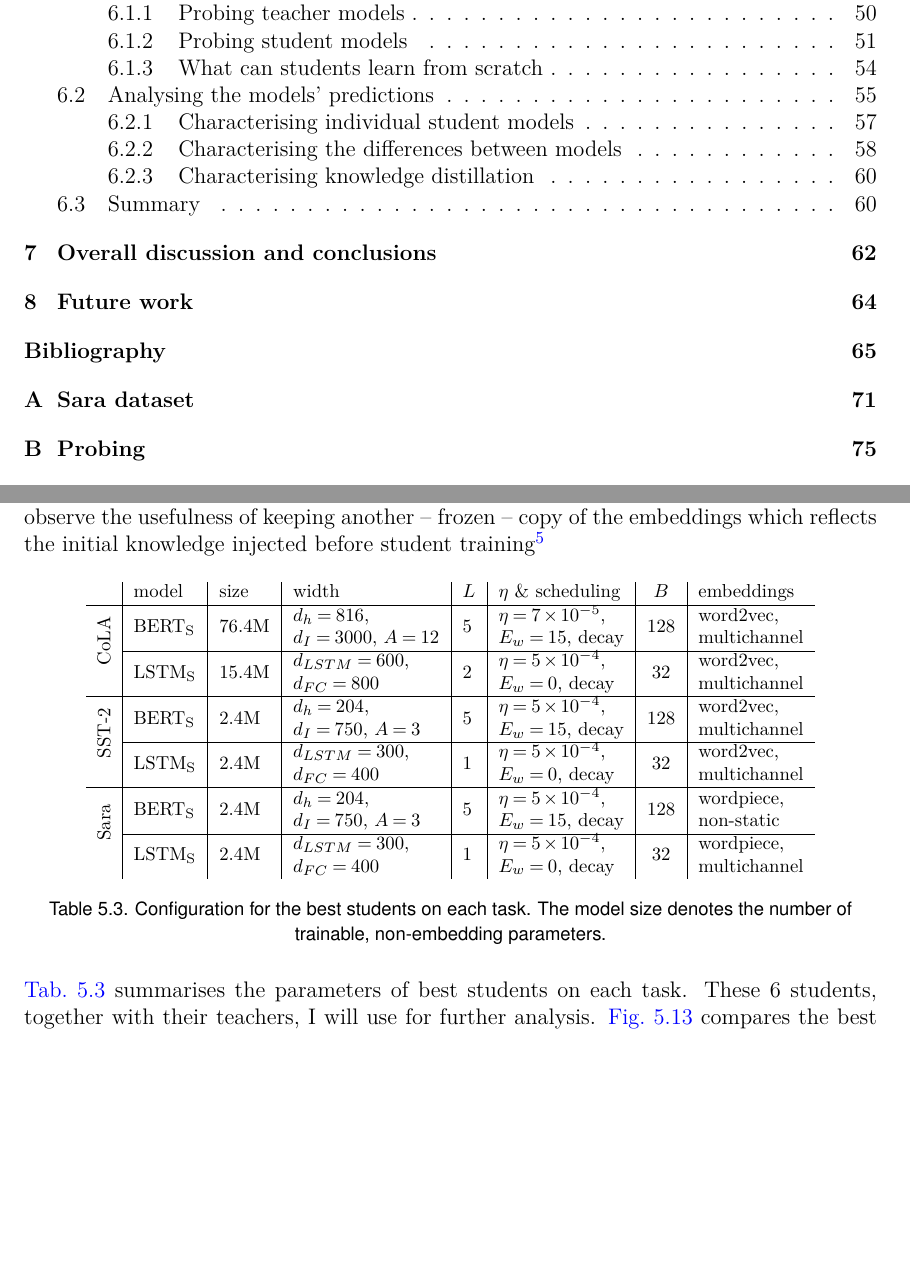
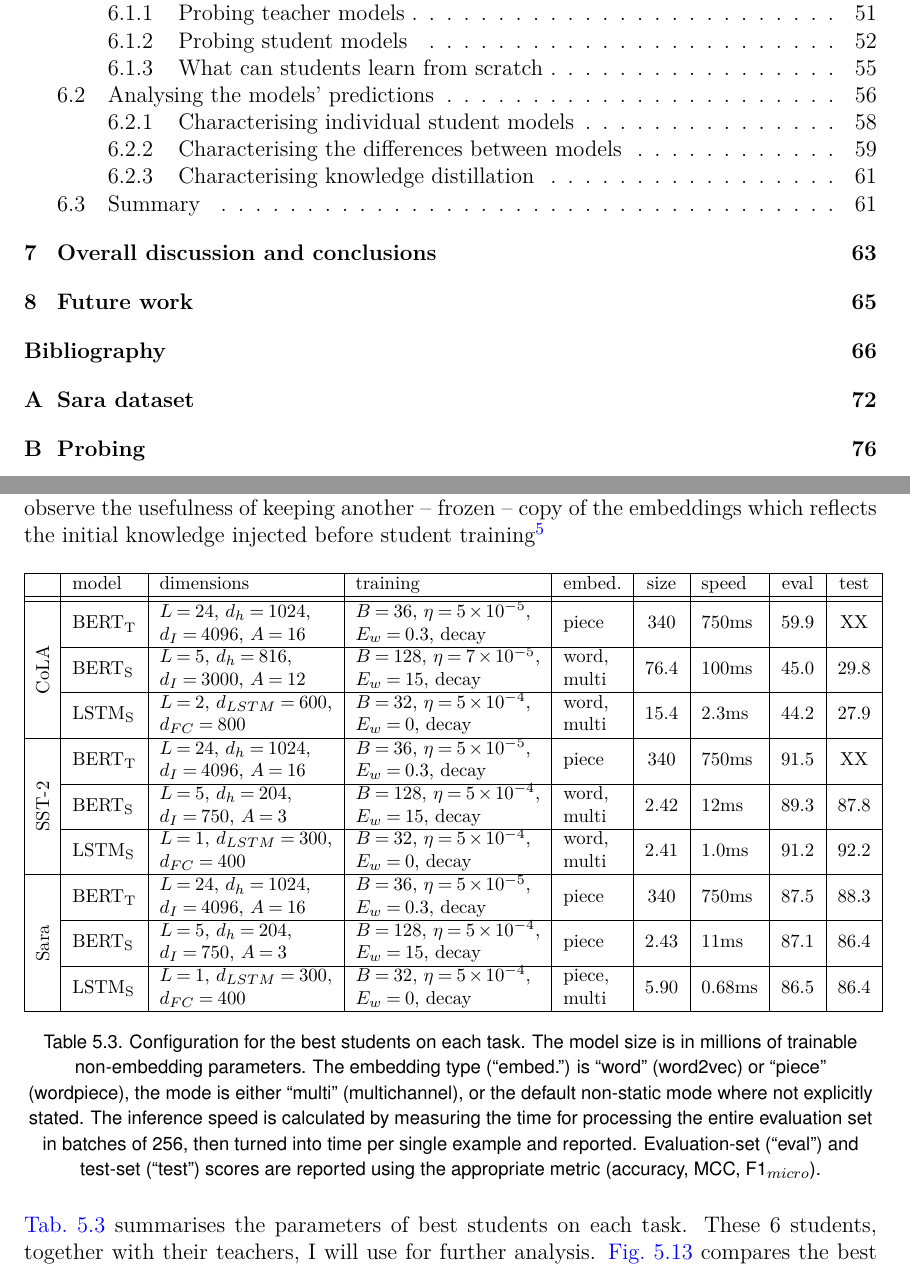
Before and after one commit to samsucik/knowledge-distil-bert, a LaTeX thesis (latex/s1513472-minf2.tex): two parts of pages 5 and 53 of 81 before the commit and two parts of pages 5 and 53 of 82 after it, joined at a grey line, cut so that both start at the same text, the shorter picture padded with empty space. Compiled offline with pdfLaTeX.

Commit message:
Add correct model sizes, scores and inference speeds into the report.

```diff
--- a/latex/s1513472-minf2.tex
+++ b/latex/s1513472-minf2.tex
@@ -16,6 +16,7 @@
 \usepackage{wasysym}
 \usepackage{listings}
 \usepackage{spverbatim}
+\usepackage{hhline}
 
 % additional keywords in math mode
 \DeclareMathOperator{\softmax}{softmax}
@@ -1350,71 +1351,111 @@
     \begin{table}[h!bt]
       \centering
       \fontsize{10}{11} \selectfont
-      \begin{tabular}{l|l|l|l|l|l|c|l}
+      \begin{tabular}{|l|l|l|l|l|c|l|c|c|}
+        \hline
        &
         model  &
+        dimensions &
+        training &
+        embed. &
         size &
-        width &
-        $L$ &
-        $\eta$ \& scheduling &
-        $B$ &
-        embeddings \\
-        \hline
-      \multirow{2}{*}{\rotatebox[origin=c]{90}{CoLA}} &
+        speed &
+        eval &
+        test \\
+        % \hline
+        \hhline{|=|=|=|=|=|=|=|=|=|}
+      \multirow{5}{*}{\rotatebox[]{90}{\centering CoLA}} &
+        \BERTT &
+        \begin{tabular}{@{}l@{}}$L=24$, $d_h=1024$, \\$d_I=4096$, $A=16$ \end{tabular} &
+        \begin{tabular}{@{}l@{}}$B=36$, $\eta=5\times10^{-5}$, \\$E_w=0.3$, decay\end{tabular} &
+        \begin{tabular}{@{}l@{}}piece\end{tabular} &
+        340 &
+        750ms &
+        59.9 &
+        XX \\
+        \cline{2-9}
+       &
         \BERTS &
-        76.4M &
-        \begin{tabular}{@{}l@{}}$d_h=816$, \\$d_I=3000$, $A=12$ \end{tabular} &
-        5 &
-        \begin{tabular}{@{}l@{}}$\eta=7\times10^{-5}$, \\$E_w=15$, decay\end{tabular} &
-        128 &
-        \begin{tabular}{@{}l@{}}word2vec,\\multichannel\end{tabular} \\
-        \cline{2-8}
+        \begin{tabular}{@{}l@{}}$L=5$, $d_h=816$, \\$d_I=3000$, $A=12$ \end{tabular} &
+        \begin{tabular}{@{}l@{}}$B=128$, $\eta=7\times10^{-5}$, \\$E_w=15$, decay\end{tabular} &
+        \begin{tabular}{@{}l@{}}word,\\multi\end{tabular} &
+        76.4 &
+        100ms &
+        45.0 &
+        29.8 \\
+        \cline{2-9}
        &
         \LSTMS &
-        15.4M &
-        \begin{tabular}{@{}l@{}}$d_{LSTM}=600$,\\$d_{FC}=800$\end{tabular} &
-        2 &
-        \begin{tabular}{@{}l@{}}$\eta=5\times10^{-4}$, \\$E_w=0$, decay\end{tabular} &
-        32 &
-        \begin{tabular}{@{}l@{}}word2vec,\\multichannel\end{tabular} \\
+        \begin{tabular}{@{}l@{}}$L=2$, $d_{LSTM}=600$,\\$d_{FC}=800$\end{tabular} &
+        \begin{tabular}{@{}l@{}}$B=32$, $\eta=5\times10^{-4}$, \\$E_w=0$, decay\end{tabular} &
+        \begin{tabular}{@{}l@{}}word,\\multi\end{tabular} &
+        15.4 &
+        2.3ms &
+        44.2 &
+        27.9 \\
         \hline
-      \multirow{2}{*}{\rotatebox[origin=c]{90}{SST-2}} &
+      \multirow{5}{*}{\rotatebox[origin=c]{90}{SST-2}} &
+        \BERTT &
+        \begin{tabular}{@{}l@{}}$L=24$, $d_h=1024$, \\$d_I=4096$, $A=16$ \end{tabular} &
+        \begin{tabular}{@{}l@{}}$B=36$, $\eta=5\times10^{-5}$, \\$E_w=0.3$, decay\end{tabular} &
+        \begin{tabular}{@{}l@{}}piece\end{tabular} &
+        340 &
+        750ms &
+        91.5 &
+        XX \\
+        \cline{2-9}
+       &
         \BERTS &
-        2.4M &
-        \begin{tabular}{@{}l@{}}$d_h=204$,\\$d_I=750$, $A=3$\end{tabular} &
-        5 &
-        \begin{tabular}{@{}l@{}}$\eta=5\times10^{-4}$, \\$E_w=15$, decay\end{tabular} &
-        128 &
-        \begin{tabular}{@{}l@{}}word2vec,\\multichannel\end{tabular} \\
-        \cline{2-8}
+        \begin{tabular}{@{}l@{}}$L=5$, $d_h=204$,\\$d_I=750$, $A=3$\end{tabular} &
+        \begin{tabular}{@{}l@{}}$B=128$, $\eta=5\times10^{-4}$, \\$E_w=15$, decay\end{tabular} &
+        \begin{tabular}{@{}l@{}}word,\\multi\end{tabular} &
+        2.42 &
+        12ms &
+        89.3 &
+        87.8 \\
+        \cline{2-9}
        &
         \LSTMS &
-        2.4M &
-        \begin{tabular}{@{}l@{}}$d_{LSTM}=300$,\\$d_{FC}=400$\end{tabular} &
-        1 &
-        \begin{tabular}{@{}l@{}}$\eta=5\times10^{-4}$, \\$E_w=0$, decay\end{tabular} &
-        32 &
-        \begin{tabular}{@{}l@{}}word2vec,\\multichannel\end{tabular} \\
+        \begin{tabular}{@{}l@{}}$L=1$, $d_{LSTM}=300$,\\$d_{FC}=400$\end{tabular} &
+        \begin{tabular}{@{}l@{}}$B=32$, $\eta=5\times10^{-4}$, \\$E_w=0$, decay\end{tabular} &
+        \begin{tabular}{@{}l@{}}word,\\multi\end{tabular} &
+        2.41 &
+        1.0ms &
+        91.2 &
+        92.2 \\
         \hline
-      \multirow{2}{*}{\rotatebox[origin=c]{90}{Sara}} &
+      \multirow{5}{*}{\rotatebox[origin=c]{90}{Sara}} &
+        \BERTT &
+        \begin{tabular}{@{}l@{}}$L=24$, $d_h=1024$, \\$d_I=4096$, $A=16$ \end{tabular} &
+        \begin{tabular}{@{}l@{}}$B=36$, $\eta=5\times10^{-5}$, \\$E_w=0.3$, decay\end{tabular} &
+        \begin{tabular}{@{}l@{}}piece\end{tabular} &
+        340 &
+        750ms &
+        87.5 &
+        88.3 \\
+        \cline{2-9}
+       &
         \BERTS &
-        2.4M &
-        \begin{tabular}{@{}l@{}}$d_h=204$,\\$d_I=750$, $A=3$\end{tabular} &
-        5 &
-        \begin{tabular}{@{}l@{}}$\eta=5\times10^{-4}$, \\$E_w=15$, decay\end{tabular} &
-        128 &
-        \begin{tabular}{@{}l@{}}wordpiece,\\non-static\end{tabular} \\
-        \cline{2-8}
+        \begin{tabular}{@{}l@{}}$L=5$, $d_h=204$,\\$d_I=750$, $A=3$\end{tabular} &
+        \begin{tabular}{@{}l@{}}$B=128$, $\eta=5\times10^{-4}$, \\$E_w=15$, decay\end{tabular} &
+        \begin{tabular}{@{}l@{}}piece\end{tabular} &
+        2.43 &
+        11ms &
+        87.1 &
+        86.4 \\
+        \cline{2-9}
        &
         \LSTMS &
-        2.4M &
-        \begin{tabular}{@{}l@{}}$d_{LSTM}=300$,\\$d_{FC}=400$\end{tabular} &
-        1 &
-        \begin{tabular}{@{}l@{}}$\eta=5\times10^{-4}$, \\$E_w=0$, decay\end{tabular} &
-        32 &
-        \begin{tabular}{@{}l@{}}wordpiece,\\multichannel\end{tabular} \\
+        \begin{tabular}{@{}l@{}}$L=1$, $d_{LSTM}=300$,\\$d_{FC}=400$\end{tabular} &
+        \begin{tabular}{@{}l@{}}$B=32$, $\eta=5\times10^{-4}$, \\$E_w=0$, decay\end{tabular} &
+        \begin{tabular}{@{}l@{}}piece,\\multi\end{tabular} &
+        5.90 &
+        0.68ms &
+        86.5 &
+        86.4 \\
+      \hline
       \end{tabular}
-      \caption{Configuration for the best students on each task. The model size denotes the number of trainable, non-embedding parameters.}
+      \caption{Configuration for the best students on each task. The model size is in millions of trainable non-embedding parameters. The embedding type (``embed.'') is ``word'' (word2vec) or ``piece'' (wordpiece), the mode is either ``multi'' (multichannel), or the default non-static mode where not explicitly stated. The inference speed is calculated by measuring the time for processing the entire evaluation set in batches of 256, then turned into time per single example and reported. Evaluation-set (``eval'') and test-set (``test'') scores are reported using the appropriate metric (accuracy, MCC, $\text{F1}_{micro}$).}
       \label{tab:best-students}
     \end{table}
 
```
Also changed, not shown: notes.md (+9 -9 lines), latex/s1513472-minf2.pdf.
